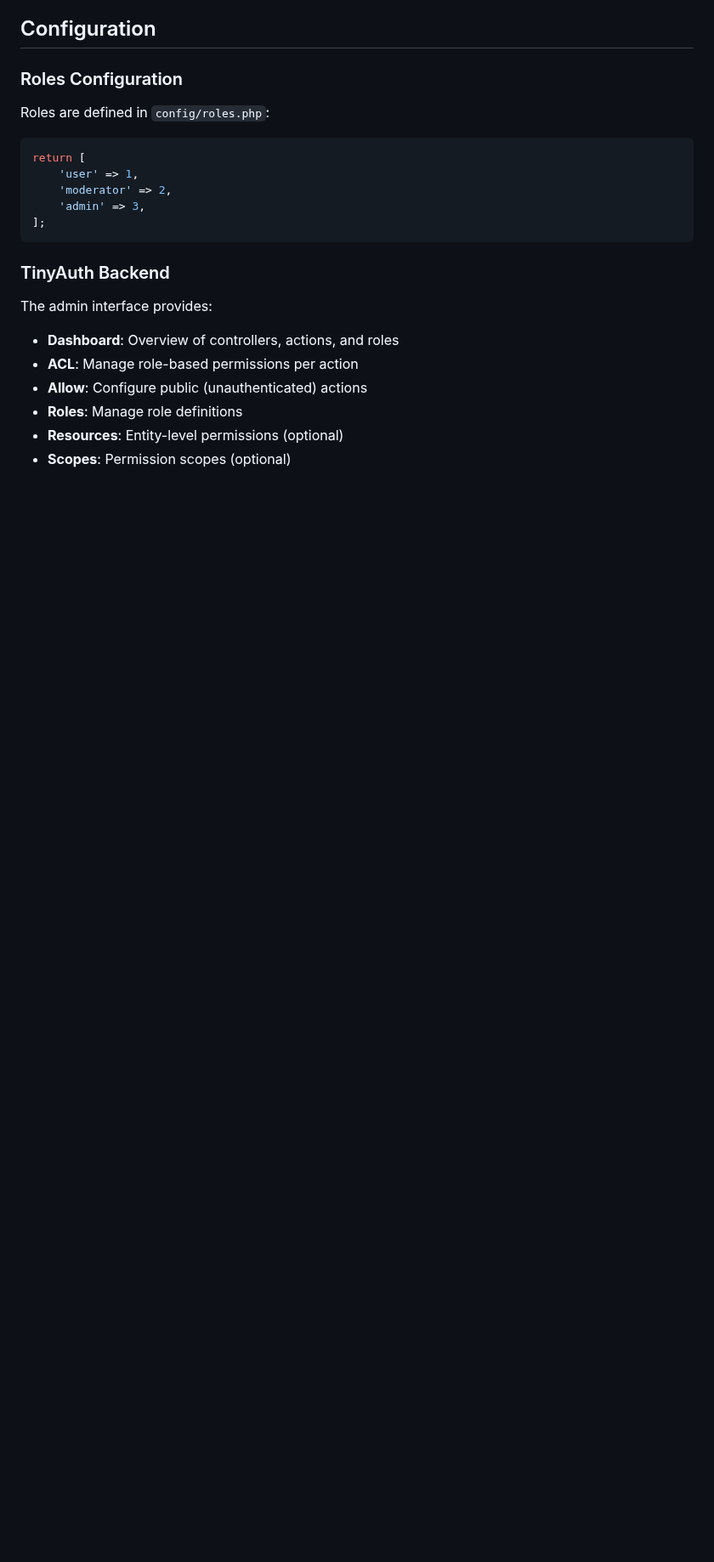
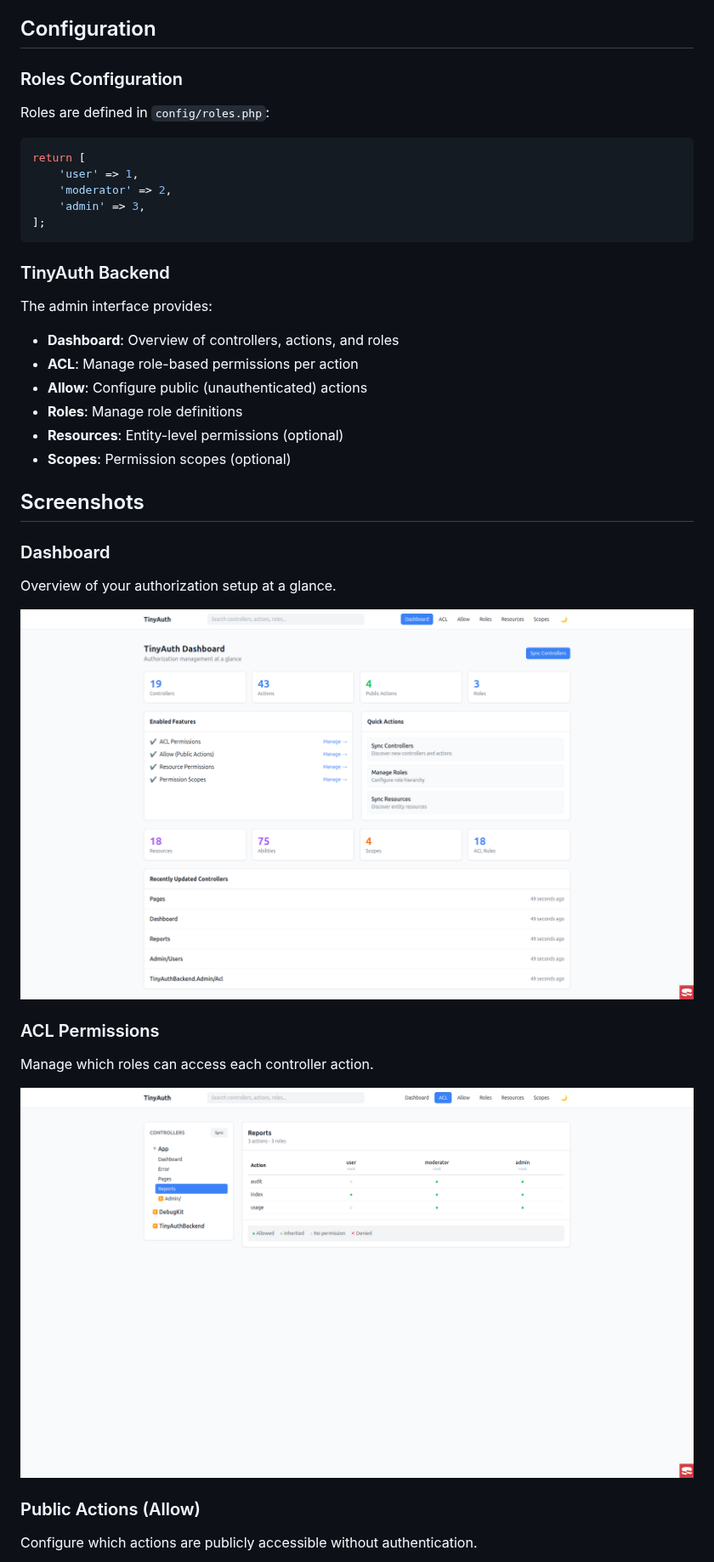
Before and after one commit to dereuromark/cakephp-tinyauth-demo, a Markdown page: README.md, the part around one of its changes. Shown at 85% size. Rendered like a GitHub page; pictures changed too: docs/screenshots/acl.png (added), docs/screenshots/dashboard.png (added); blank space fills up the shorter version.

Commit message:
Add screenshots to README

```diff
--- a/README.md
+++ b/README.md
@@ -91,3 +91,18 @@ The admin interface provides:
 - **Resources**: Entity-level permissions (optional)
 - **Scopes**: Permission scopes (optional)
 
+## Screenshots
+
+### Dashboard
+Overview of your authorization setup at a glance.
+
+![Dashboard](docs/screenshots/dashboard.png)
+
+### ACL Permissions
+Manage which roles can access each controller action.
+
+![ACL](docs/screenshots/acl.png)
+
+### Public Actions (Allow)
+Configure which actions are publicly accessible without authentication.
+
```
Also changed, not shown: other parts of README.md (+17 -0 lines), docs/screenshots/allow.png (added), docs/screenshots/resources.png (added), docs/screenshots/roles.png (added), docs/screenshots/scopes.png (added).
